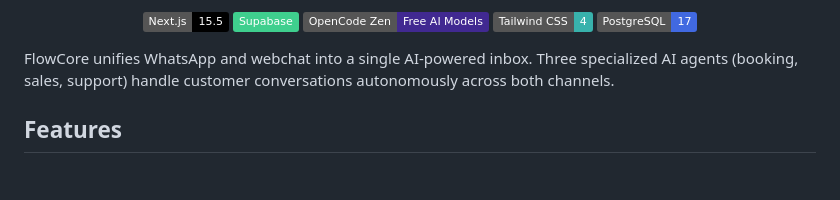
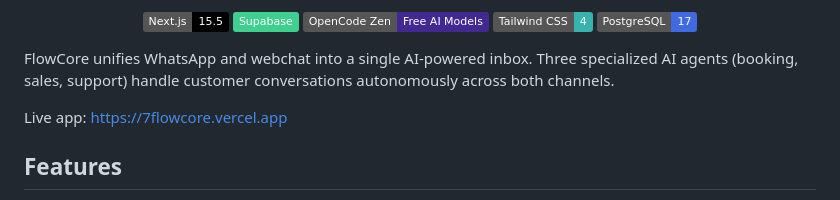
Before and after one commit to sanir321/flowcoreai, a Markdown page: README.md, the part around the change. Drawn GitHub-style; badges without logos; blank space fills up the shorter version.

Commit message:
docs: add live app URL to README

```diff
--- a/README.md
+++ b/README.md
@@ -14,6 +14,8 @@
 </p>
 
 FlowCore unifies WhatsApp and webchat into a single AI-powered inbox. Three specialized AI agents (booking, sales, support) handle customer conversations autonomously across both channels.
+
+Live app: [https://7flowcore.vercel.app](https://7flowcore.vercel.app)
 
 ## Features
 
```
